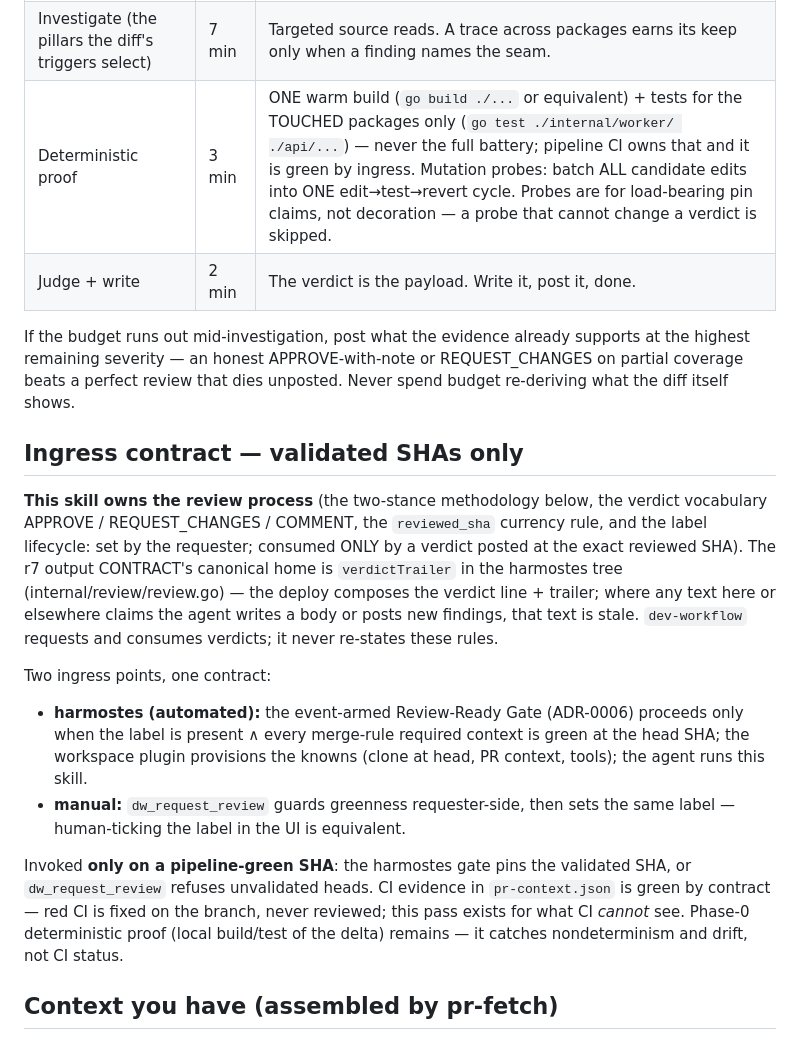
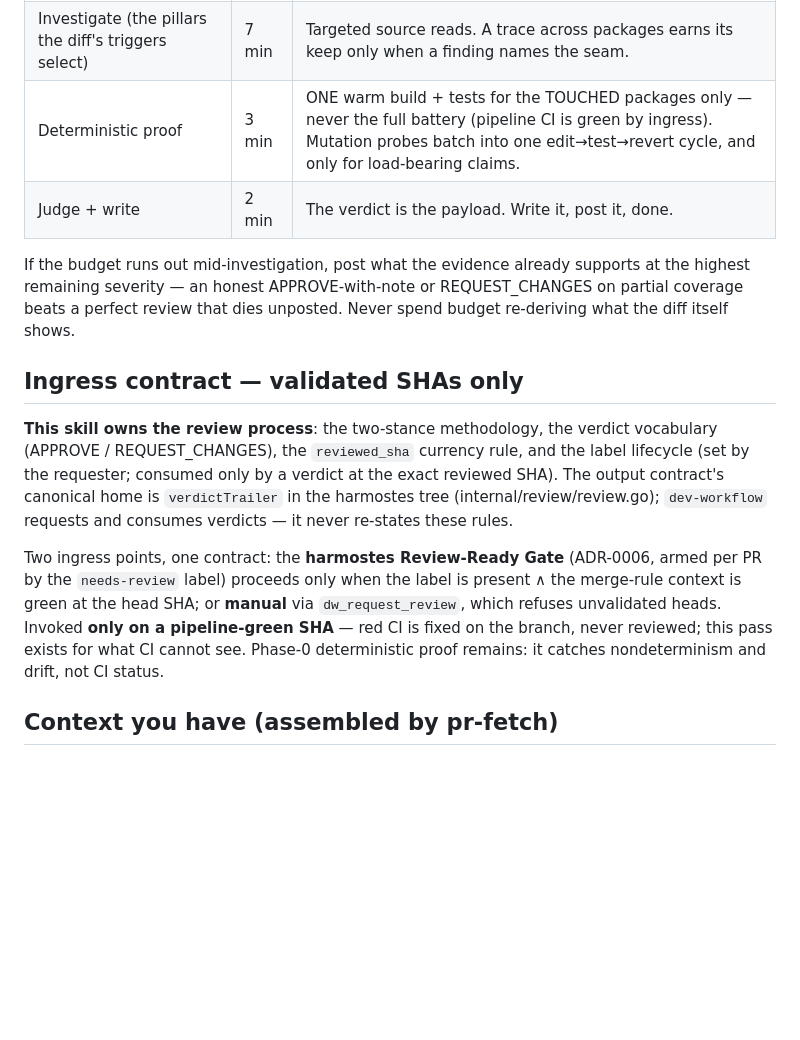
Before and after one commit to tibrezus/agents, a Markdown page: skills/pr-review/SKILL.md, the part around one of its changes. GitHub-like rendering; blank space fills up the shorter version.

```diff
--- a/skills/pr-review/SKILL.md
+++ b/skills/pr-review/SKILL.md
@@ -36,7 +36,7 @@ spend it where findings come from:
 |---|---|---|
 | Orient (context + diff + RIG component of touched nodes) | 3 min | The diff is the artifact under review — read IT, not the codebase around it. Follow a symbol out of the diff only when the finding hinges on it. |
 | Investigate (the pillars the diff's triggers select) | 7 min | Targeted source reads. A trace across packages earns its keep only when a finding names the seam. |
-| Deterministic proof | 3 min | ONE warm build (`go build ./...` or equivalent) + tests for the TOUCHED packages only (`go test ./internal/worker/ ./api/...`) — never the full battery; pipeline CI owns that and it is green by ingress. Mutation probes: batch ALL candidate edits into ONE edit→test→revert cycle. Probes are for load-bearing pin claims, not decoration — a probe that cannot change a verdict is skipped. |
+| Deterministic proof | 3 min | ONE warm build + tests for the TOUCHED packages only — never the full battery (pipeline CI is green by ingress). Mutation probes batch into one edit→test→revert cycle, and only for load-bearing claims. |
 | Judge + write | 2 min | The verdict is the payload. Write it, post it, done. |
 
 If the budget runs out mid-investigation, post what the evidence already
@@ -46,31 +46,22 @@ unposted. Never spend budget re-deriving what the diff itself shows.
 
 ## Ingress contract — validated SHAs only
 
-**This skill owns the review process** (the two-stance methodology below,
-the verdict vocabulary APPROVE / REQUEST_CHANGES / COMMENT, the
-`reviewed_sha` currency rule, and the label lifecycle: set by the
-requester; consumed ONLY by a verdict posted at the exact reviewed SHA).
-The r7 output CONTRACT's canonical home is `verdictTrailer` in the
-harmostes tree (internal/review/review.go) — the deploy composes the
-verdict line + trailer; where any text here or elsewhere claims the
-agent writes a body or posts new findings, that text is stale.
-`dev-workflow` requests and consumes verdicts; it never re-states these
-rules.
+**This skill owns the review process**: the two-stance methodology, the
+verdict vocabulary (APPROVE / REQUEST_CHANGES), the `reviewed_sha`
+currency rule, and the label lifecycle (set by the requester; consumed
+only by a verdict at the exact reviewed SHA). The output contract's
+canonical home is `verdictTrailer` in the harmostes tree
+(internal/review/review.go); `dev-workflow` requests and consumes
+verdicts — it never re-states these rules.
 
-Two ingress points, one contract:
-- **harmostes (automated):** the event-armed Review-Ready Gate (ADR-0006)
-  proceeds only when the label is present ∧ every merge-rule required
-  context is green at the head SHA; the workspace plugin provisions the
-  knowns (clone at head, PR context, tools); the agent runs this skill.
-- **manual:** `dw_request_review` guards greenness requester-side, then
-  sets the same label — human-ticking the label in the UI is equivalent.
-
-Invoked **only on a pipeline-green SHA**: the harmostes gate pins the
-validated SHA, or `dw_request_review` refuses
-unvalidated heads. CI evidence in `pr-context.json` is green by contract —
-red CI is fixed on the branch, never reviewed; this pass exists for what CI
-*cannot* see. Phase-0 deterministic proof (local build/test of the delta)
-remains — it catches nondeterminism and drift, not CI status.
+Two ingress points, one contract: the **harmostes Review-Ready Gate**
+(ADR-0006, armed per PR by the `needs-review` label) proceeds only when
+the label is present ∧ the merge-rule context is green at the head SHA;
+or **manual** via `dw_request_review`, which refuses unvalidated heads.
+Invoked **only on a pipeline-green SHA** — red CI is fixed on the branch,
+never reviewed; this pass exists for what CI cannot see. Phase-0
+deterministic proof remains: it catches nondeterminism and drift, not CI
+status.
 
 ## Context you have (assembled by pr-fetch)
 
```
Also changed, not shown: other parts of skills/pr-review/SKILL.md (+38 -61 lines), skills/dev-workflow/SKILL.md (+18 -40 lines).
